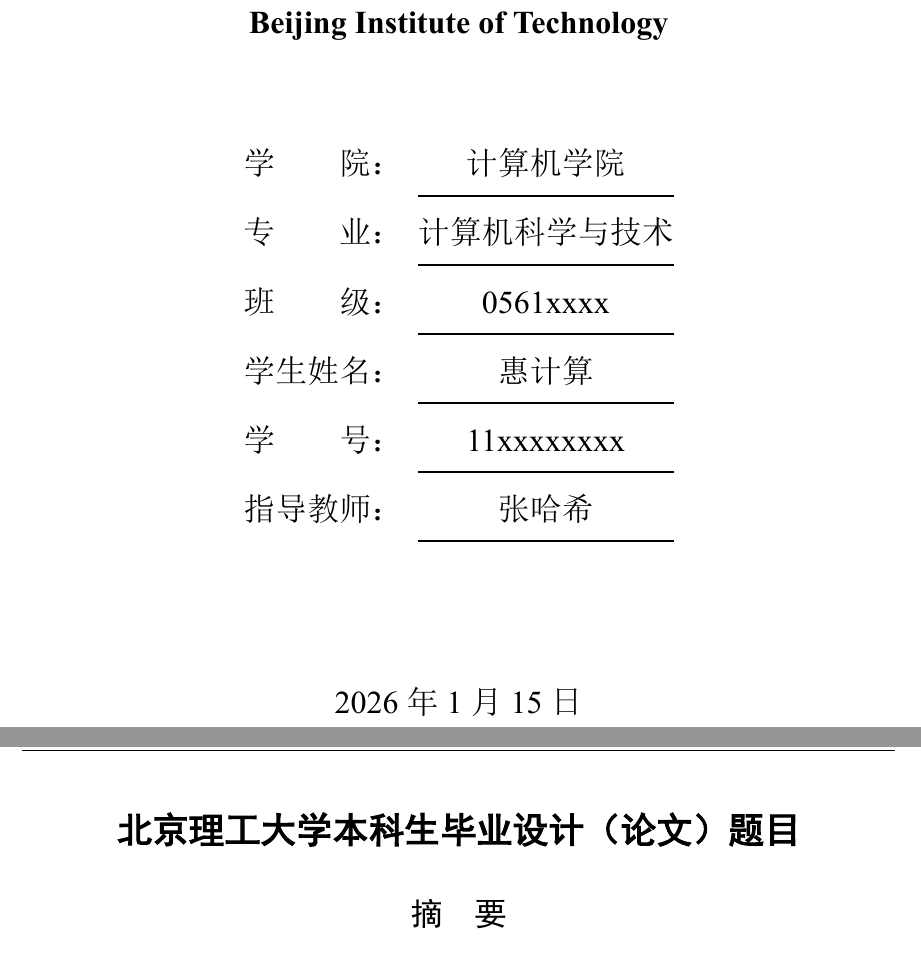
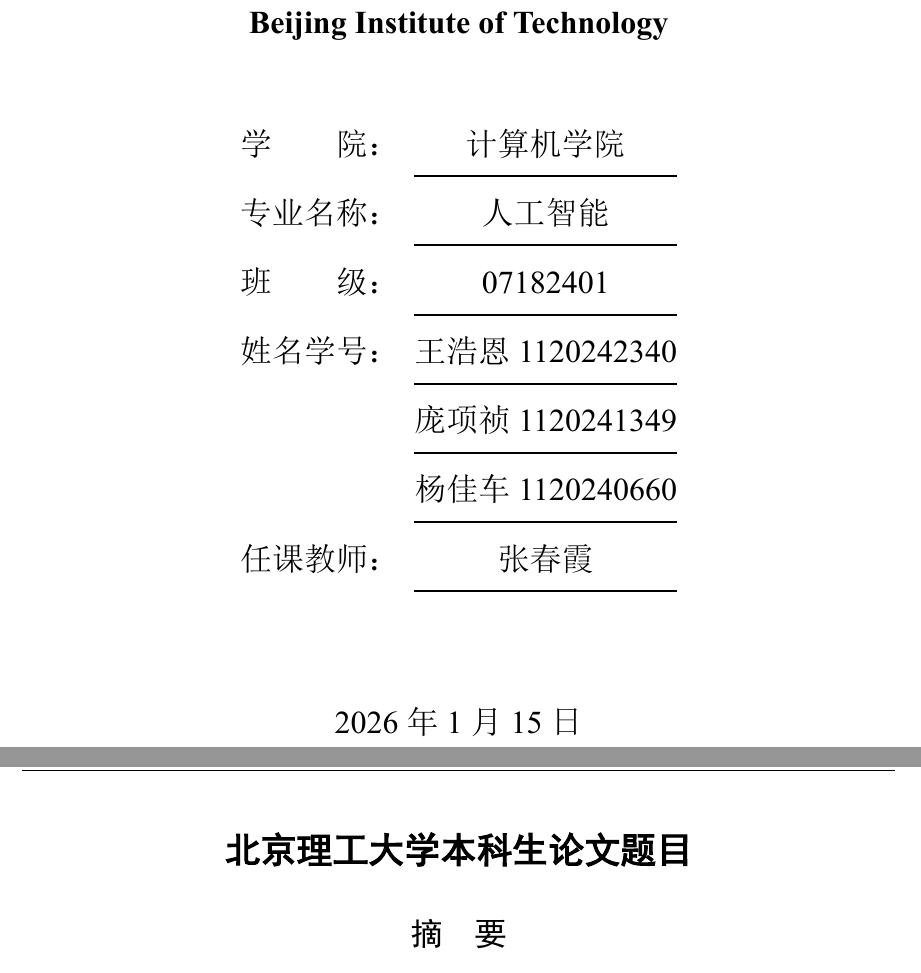
Before and after one commit to bycmcm/Discrete-mathematics-paper, a LaTeX thesis (undergraduate-thesis/main.tex, which reads undergraduate-thesis/bithesis.cls): two parts of pages 1 and 2 of 11, joined at a grey line, cut so that both start at the same text. The pictures show the PDF file undergraduate-thesis/main.pdf that the author committed with the source.

Commit message:
change the  formwork

```diff
--- a/undergraduate-thesis/bithesis.cls
+++ b/undergraduate-thesis/bithesis.cls
@@ -261,12 +261,12 @@
 \clist_map_inline:nn
   {
     {school} {学\qquad 院} {School},
-    {major} {专\qquad 业} {Degree},
+    {major} {专业名称} {Degree},
     {course} {课程名称} {Course},
     {class} {班\qquad{}级} {Class},
-    {author} {学生姓名} {Author},
+    {author} {姓名学号} {Author},
     {student_id} {学\qquad 号} {Student~ID},
-    {supervisor} {指导教师} {Supervisor},
+    {supervisor} {任课教师} {Supervisor},
     {co_supervisor} {校外指导教师} {Co-Supervisor},
     {teacher} {任课教师} {Teacher},
     {semester} {上课学期} {Semester},
@@ -306,16 +306,16 @@
   {\__bithesis_define_label:nnn #1}
 \clist_const:Nn \c__bithesis_bachelor_thesis_header_clist
   {
-    北京理工大学本科生毕业设计（论文）,
-    北京理工大学本科生毕业设计（论文）外文翻译,
+    北京理工大学本科生论文,
+    北京理工大学本科生论文外文翻译,
     Beijing~Institute~of~Technology~Bachelor's~Thesis,
     北京理工大学硕士学位论文,
     北京理工大学博士学位论文,
   }
 \clist_const:Nn \c__bithesis_bachelor_thesis_headline_clist
   {
-    本科生毕业设计（论文）,
-    本科生毕业设计（论文）外文翻译,
+    本科生论文,
+    本科生论文外文翻译,
     Beijing\nobreak{~}Institute\nobreak{~}of\nobreak{~}Technology~Bachelor's~Thesis,
   }
 \tl_const:Nn \c__bithesis_auto_tl { BIThesis-auto-magic }
--- a/undergraduate-thesis/main.tex
+++ b/undergraduate-thesis/main.tex
@@ -27,14 +27,13 @@
     % 想要删除某项封面信息，直接删除该项即可。
     % 想要让某项封面信息留空（但是保留下划线），请传入空白符组成的字符串，如"{~}"。
     % 如需要换行，则用 “\\” 符号分割。
-    title = 北京理工大学本科生毕业设计（论文）题目,
+    title = 北京理工大学本科生论文题目,
     titleEn = {The Subject of Undergraduate Graduation Project (Thesis) of Beijing Institute of Technology},
     school = 计算机学院,
-    major = 计算机科学与技术,
-    class = 0561xxxx,
-    author = 惠计算,
-    studentId = 11xxxxxxxx,
-    supervisor = 张哈希,
+    major = 人工智能,
+    class = 07182401,
+    author = 王浩恩 1120242340\\庞项祯 1120241349\\杨佳车 1120240660,
+    supervisor = 张春霞,
     keywords = {北京理工大学；本科生；毕业设计（论文）——请在“main.tex”开头设置},
     keywordsEn = {BIT; Undergraduate; Graduation Project (Thesis)},
     % 如果你的毕设为校外毕设，请将下面这一行语句解除注释（删除第一个百分号字符）并填写你的校外毕设导师名字
```
Also changed, not shown: undergraduate-thesis/main.pdf, 2 other files.
